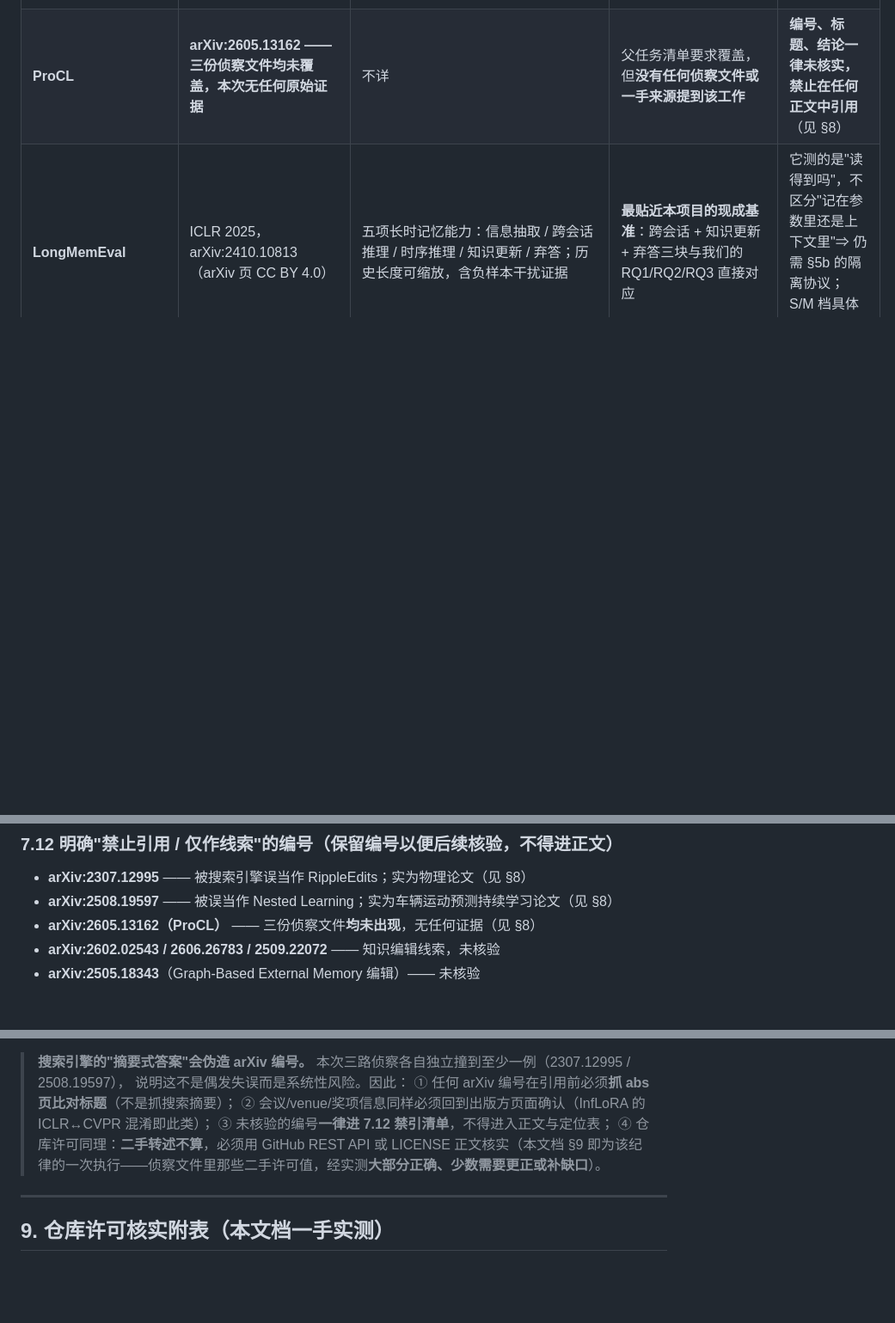
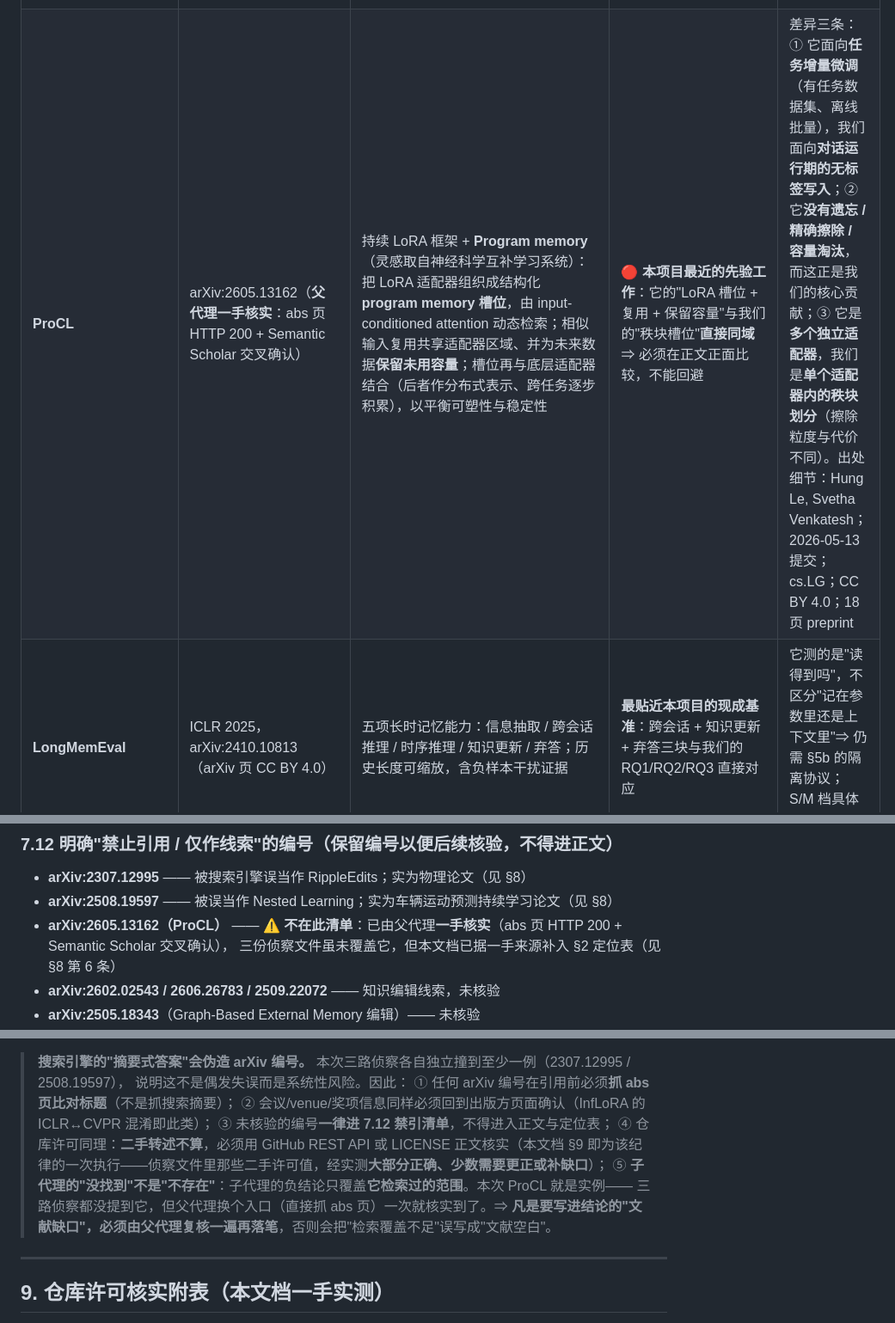
Before and after one commit to dboycht/param-memory, a Markdown page: docs/03-related-work.md, 3 parts joined by grey strips. Shown at 86% size. GitHub-like rendering; blank space fills up the shorter version.

```diff
--- a/docs/03-related-work.md
+++ b/docs/03-related-work.md
@@ -69,7 +69,7 @@
 | **MemoRAG** | arXiv:2409.05591（**未核实**） | 双系统：轻量长程记忆（KV cache 压缩）产出 draft answer 当检索线索，重型模型做最终回答 | "用压缩记忆产生检索线索"的思路；说明"记忆"未必是原文条目 | 记忆是 KV cache + 检索线索，**无参数写入**；v3 标题已改名（版本差异未核实） |
 | **Zep / Graphiti** | arXiv:2501.13956（**未核实**，3 次抓取失败） | 时序知识图谱（episodic/semantic/community 子图），记录"事实随时间如何变化"而非静态检索 | **"事实随时间变化"正是本项目需要的能力**（偏好变化、事实修正）；报称 DMR 94.8% vs MemGPT 93.4%、LongMemEval +18.5% —— **这些数字全部未核实，禁止引用** | 记忆在外部图库、**无参数更新**；所有性能数字本次无法一手核验 |
 | **Evo-Memory** | 2025-11/2026-05，arXiv:2511.20857 | 把数据集组织成序列化任务流，要求 LLM 每次交互后检索/整合/更新记忆；统一实现 10+ 记忆模块、10 个数据集，给出 ExpRAG 与 ReMem 基线 | **"我们这套东西该用什么指标衡量"的现成对标基准**；且它测的是**记忆状态演化（无梯度）**，与我们写权重正好构成对照组 | 不涉及参数写入；评测是任务流而非长期陪伴；官方 repo 本次未核实 |
-| **ProCL** | **arXiv:2605.13162 —— 三份侦察文件均未覆盖，本次无任何原始证据** | 不详 | 父任务清单要求覆盖，但**没有任何侦察文件或一手来源提到该工作** | **编号、标题、结论一律未核实，禁止在任何正文中引用**（见 §8） |
+| **ProCL** | arXiv:2605.13162（**父代理一手核实**：abs 页 HTTP 200 + Semantic Scholar 交叉确认） | 持续 LoRA 框架 + **Program memory**（灵感取自神经科学互补学习系统）：把 LoRA 适配器组织成结构化 **program memory 槽位**，由 input-conditioned attention 动态检索；相似输入复用共享适配器区域、并为未来数据**保留未用容量**；槽位再与底层适配器结合（后者作分布式表示、跨任务逐步积累），以平衡可塑性与稳定性 | 🔴 **本项目最近的先验工作**：它的"LoRA 槽位 + 复用 + 保留容量"与我们的"秩块槽位"**直接同域** ⇒ 必须在正文正面比较，不能回避 | 差异三条：① 它面向**任务增量微调**（有任务数据集、离线批量），我们面向**对话运行期的无标签写入**；② 它**没有遗忘 / 精确擦除 / 容量淘汰**，而这正是我们的核心贡献；③ 它是**多个独立适配器**，我们是**单个适配器内的秩块划分**（擦除粒度与代价不同）。出处细节：Hung Le, Svetha Venkatesh；2026-05-13 提交；cs.LG；CC BY 4.0；18 页 preprint |
 | **LongMemEval** | ICLR 2025，arXiv:2410.10813（arXiv 页 CC BY 4.0） | 五项长时记忆能力：信息抽取 / 跨会话推理 / 时序推理 / 知识更新 / 弃答；历史长度可缩放，含负样本干扰证据 | **最贴近本项目的现成基准**：跨会话 + 知识更新 + 弃答三块与我们的 RQ1/RQ2/RQ3 直接对应 | 它测的是"读得到吗"，不区分"记在参数里还是上下文里"⇒ 仍需 §5b 的隔离协议；S/M 档具体 token 数未核实 |
 | **LoCoMo** | arXiv:2402.17753 | 超长期对话记忆（QA / 事件摘要 / 多模态生成），含时序题与"没提过"对抗题；QA 共 7,512 对 | 对话记忆的现成评测域；其"长上下文 LLM 与 RAG 都显著落后人类"是一个**双刃证据** | 仅 10 段对话、每段均 300 turns / 9K tokens ⇒ **统计噪声大，厂商自报分不可横向比较**（二手批评，未核实） |
 | **MemoryAgentBench** | arXiv:2507.05257 | 增量多轮交互下四能力：精确检索 / **test-time learning** / 长程理解 / **选择性遗忘**；结论：当前所有方法无法四项全占 | 🔴 **最贴近本课题的现成评测骨架**：它把 "test-time learning" 与 "selective forgetting" 单列为能力项 ⇒ 建议作为主评测骨架，本项目的贡献正好落在它指出的"无法全占"处 | 该基准本身不含参数写入方法；四能力分离的判据需要我们自己接上 P1–P5 |
@@ -386,7 +386,8 @@
 ### 7.12 明确"禁止引用 / 仅作线索"的编号（**保留编号以便后续核验，不得进正文**）
 - **arXiv:2307.12995** —— 被搜索引擎误当作 RippleEdits；实为物理论文（见 §8）
 - **arXiv:2508.19597** —— 被误当作 Nested Learning；实为车辆运动预测持续学习论文（见 §8）
-- **arXiv:2605.13162（ProCL）** —— 三份侦察文件**均未出现**，无任何证据（见 §8）
+- **arXiv:2605.13162（ProCL）** —— ⚠️ **不在此清单**：已由父代理**一手核实**（abs 页 HTTP 200 + Semantic Scholar 交叉确认），
+  三份侦察文件虽未覆盖它，但本文档已据一手来源补入 §2 定位表（见 §8 第 6 条）
 - **arXiv:2602.02543 / 2606.26783 / 2509.22072** —— 知识编辑线索，未核验
 - **arXiv:2505.18343**（Graph-Based External Memory 编辑）—— 未核验
 - **arXiv:2607.11696 / 2608.30650 / 2605.08563 / 2609.03436** —— 带 `26xx` 前缀的搜索结果编号，**未核实且未读原文**
@@ -416,7 +417,10 @@
 > ① 任何 arXiv 编号在引用前必须**抓 abs 页比对标题**（不是抓搜索摘要）；
 > ② 会议/venue/奖项信息同样必须回到出版方页面确认（InfLoRA 的 ICLR↔CVPR 混淆即此类）；
 > ③ 未核验的编号**一律进 7.12 禁引清单**，不得进入正文与定位表；
-> ④ 仓库许可同理：**二手转述不算**，必须用 GitHub REST API 或 LICENSE 正文核实（本文档 §9 即为该纪律的一次执行——侦察文件里那些二手许可值，经实测**大部分正确、少数需要更正或补缺口**）。
+> ④ 仓库许可同理：**二手转述不算**，必须用 GitHub REST API 或 LICENSE 正文核实（本文档 §9 即为该纪律的一次执行——侦察文件里那些二手许可值，经实测**大部分正确、少数需要更正或补缺口**）；
+> ⑤ **子代理的"没找到"不是"不存在"**：子代理的负结论只覆盖**它检索过的范围**。本次 ProCL 就是实例——
+> 三路侦察都没提到它，但父代理换个入口（直接抓 abs 页）一次就核实到了。⇒
+> **凡是要写进结论的"文献缺口"，必须由父代理复核一遍再落笔**，否则会把"检索覆盖不足"误写成"文献空白"。
 
 ---
 
```
Also changed, not shown: other parts of docs/03-related-work.md (+2 -2 lines), docs/02-metrics-and-isolation-protocol.md (+40 -2 lines).
